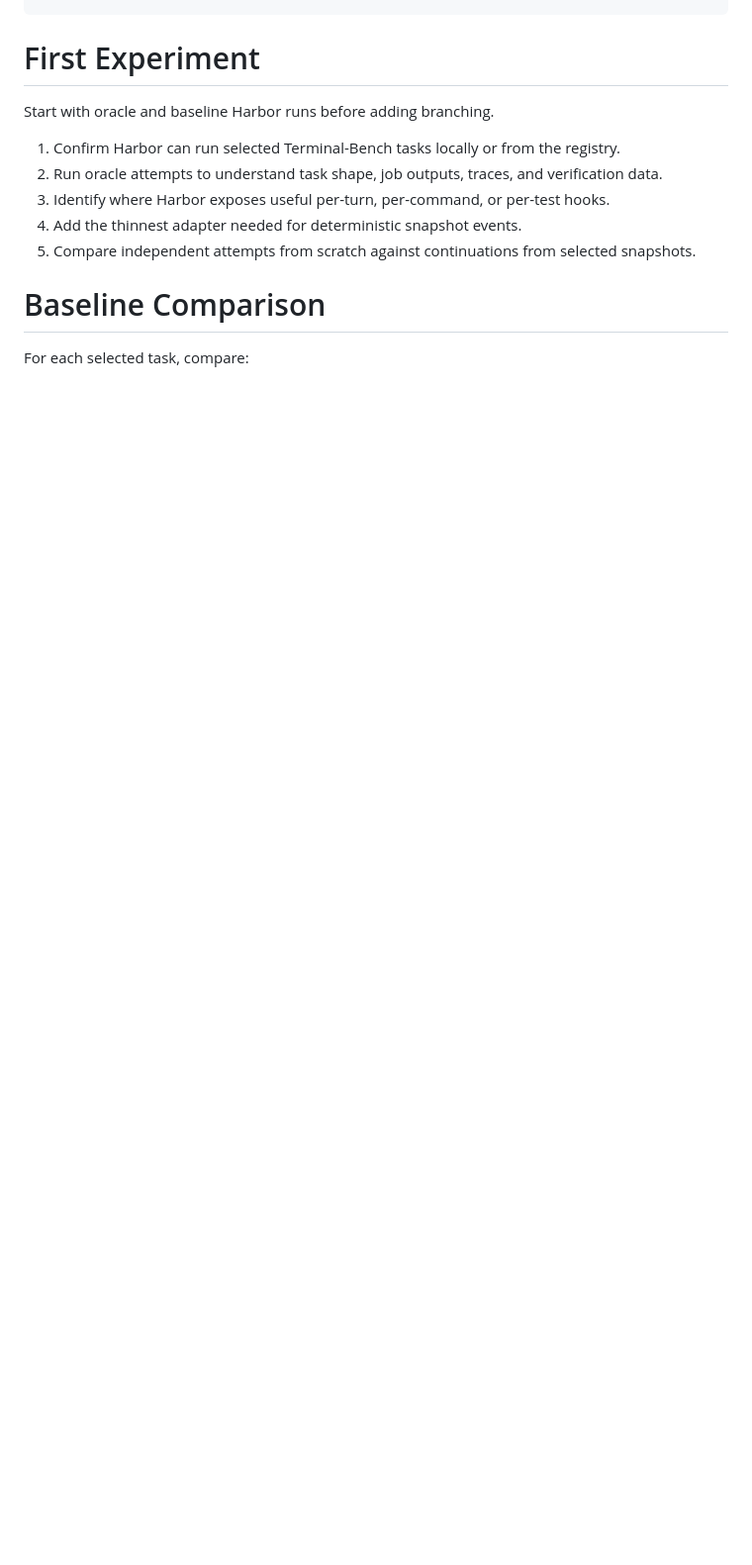
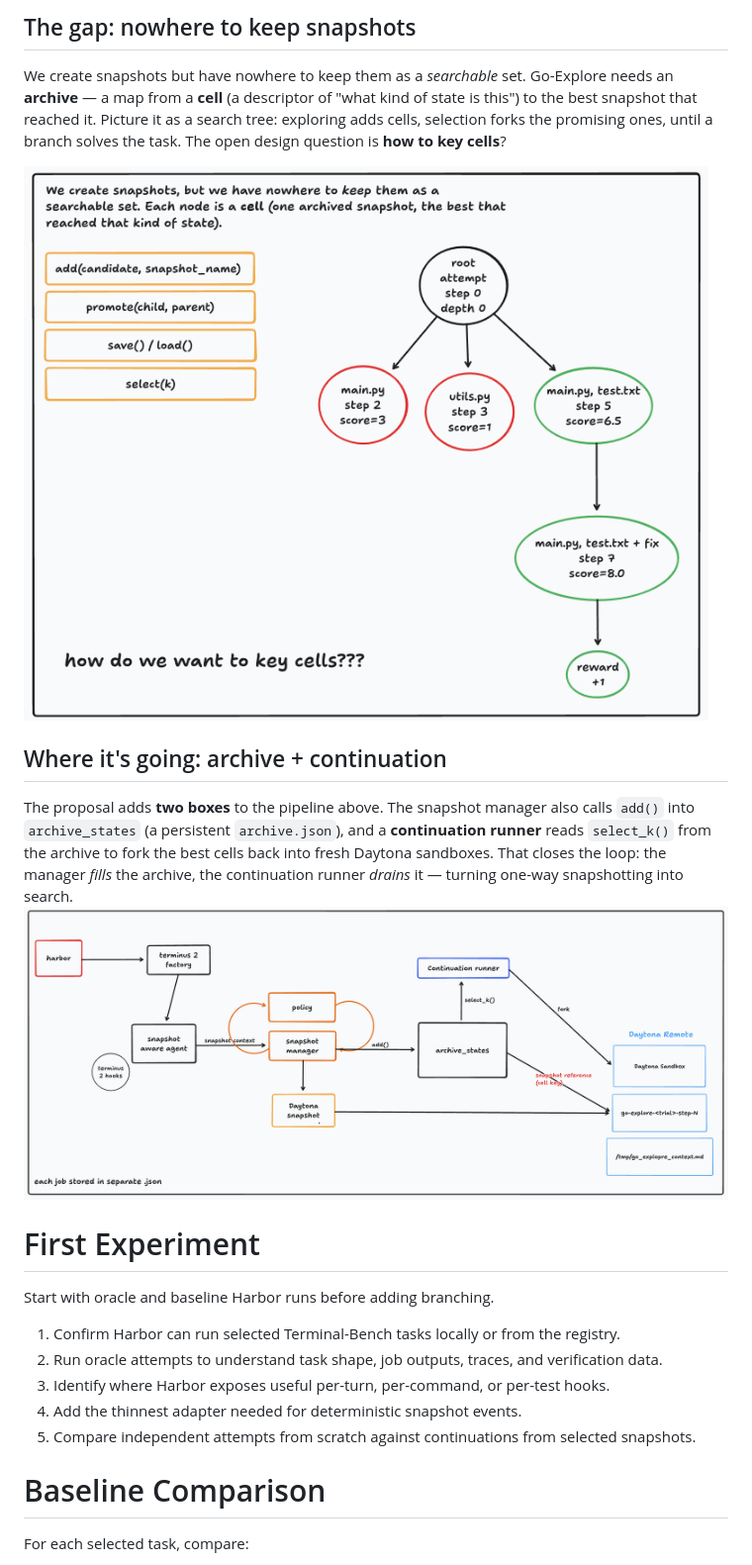
Before and after one commit to danielgraviet/go-explore, a Markdown page: README.md, the part around the change printed below. Shown: that part at 99% size. Rendered like a GitHub page; pictures changed too: photos/archive-state.png (added), photos/new-sys-flow-with-archive.png (added); blank space fills up the shorter version.

Commit message:
added arch, sys diagrams for continuation runner and archive states

```diff
--- a/README.md
+++ b/README.md
@@ -27,3 +42,23 @@ projects/
+## The gap: nowhere to keep snapshots
+
+We create snapshots but have nowhere to keep them as a *searchable* set.
+Go-Explore needs an **archive** — a map from a **cell** (a descriptor of "what
+kind of state is this") to the best snapshot that reached it. Picture it as a
+search tree: exploring adds cells, selection forks the promising ones, until a
+branch solves the task. The open design question is **how to key cells**?
+
+![alt text](photos/archive-state.png)
+
+
+## Where it's going: archive + continuation
+
+The proposal adds **two boxes** to the pipeline above. The snapshot manager also
+calls `add()` into `archive_states` (a persistent `archive.json`), and a
+**continuation runner** reads `select_k()` from the archive to fork the best
+cells back into fresh Daytona sandboxes. That closes the loop: the manager
+*fills* the archive, the continuation runner *drains* it — turning one-way
+snapshotting into search.
+![alt text](photos/new-sys-flow-with-archive.png)
 
 # First Experiment
 
```
Also changed, not shown: other parts of README.md (+15 -0 lines), photos/existing-sys-flow.png (added).
